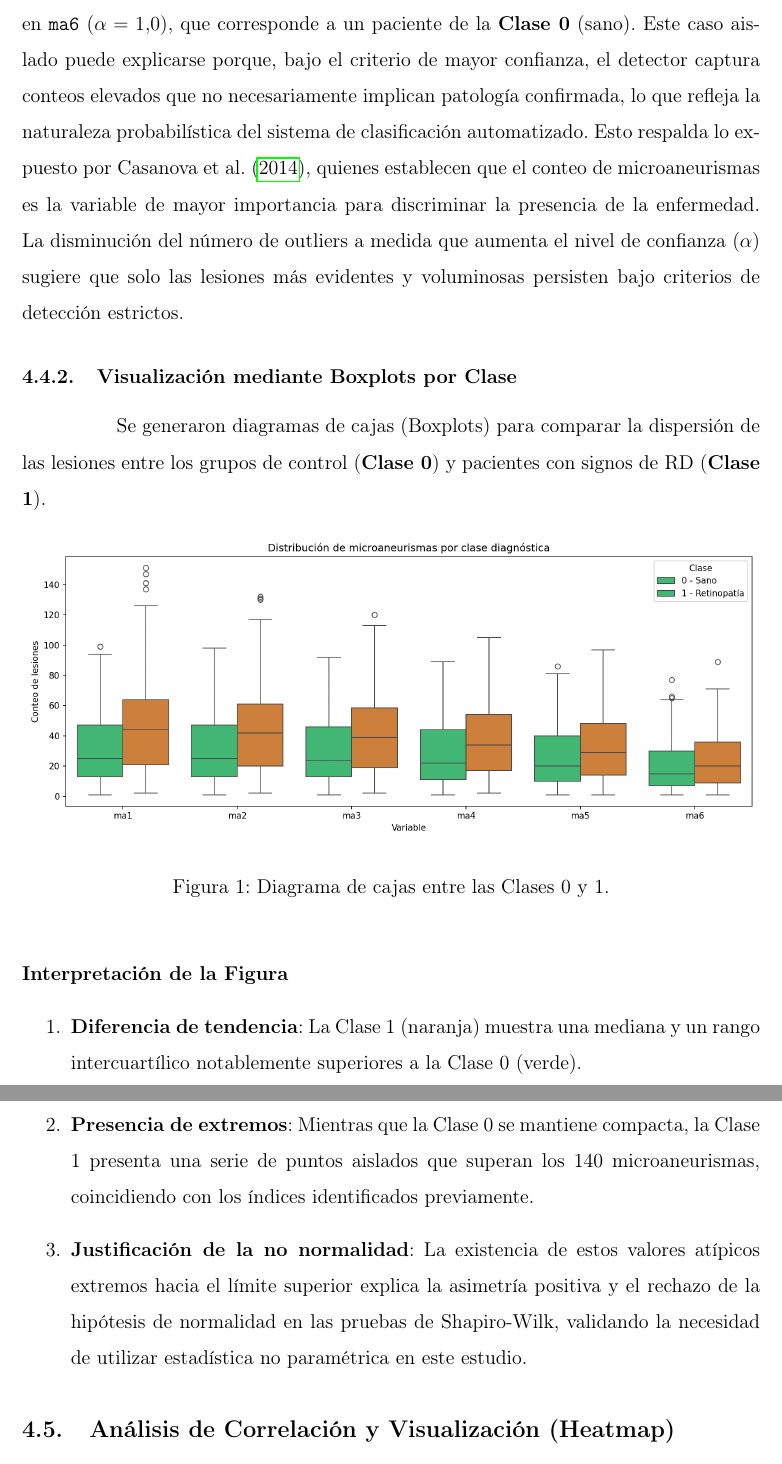
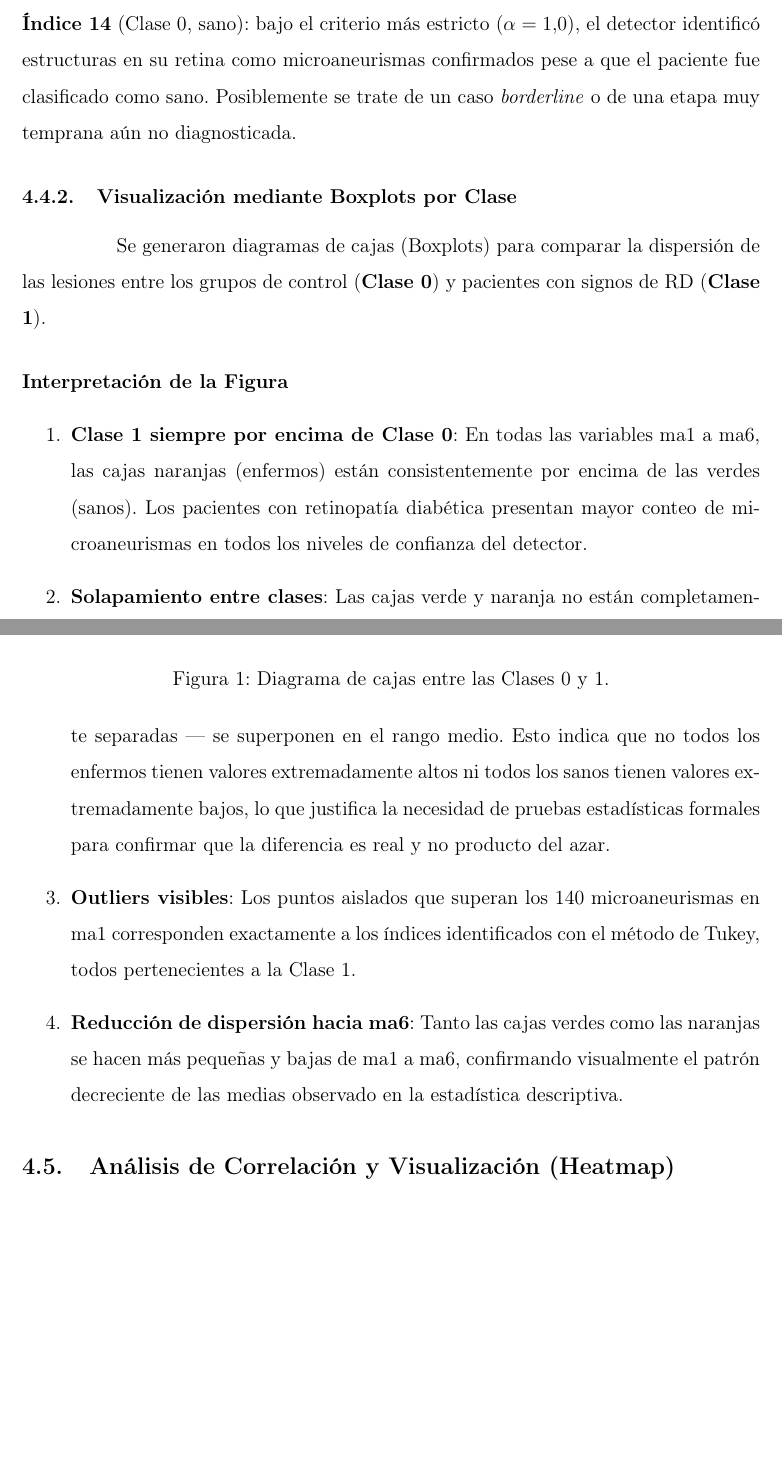
Before and after one commit to dmm-usach/lab-IC, a LaTeX document (informe/informe.tex, which reads informe/chapters/3-desarrollo.tex): two parts of pages 21 and 22 of 40, joined at a grey line, cut at the place of the change, the shorter picture padded with empty space. Compiled offline with pdfLaTeX.

Commit message:
avance del proyecto

```diff
--- a/informe/chapters/3-desarrollo.tex
+++ b/informe/chapters/3-desarrollo.tex
@@ -140,6 +140,5 @@ ma6 & 3 & [14, 271, 648] \\
 \end{tabular}
 \end{table}
 
-\paragraph{Validación Clínica y Correlación con la Patología}
+\paragraph{Validación Clínica y Correlación con la Patología}\mbox{}\\
 
-Al verificar la variable objetivo (\texttt{Class}) para cada outlier detectado, se determinó que \textbf{la gran mayoría pertenece a la Clase 1} (pacientes con signos de retinopatía diabética), lo que permite concluir que estos valores extremos representan \textbf{manifestaciones clínicas de alta severidad} y no errores de medición. La única excepción es el índice 14, identificado como outlier en \texttt{ma6} ($\alpha = 1{,}0$), que corresponde a un paciente de la \textbf{Clase 0} (sano). Este caso aislado puede explicarse porque, bajo el criterio de mayor confianza, el detector captura conteos elevados que no necesariamente implican patología confirmada, lo que refleja la naturaleza probabilística del sistema de clasificación automatizado. Esto respalda lo expuesto por \textcite{casanova2014application}, quienes establecen que el conteo de microaneurismas es la variable de mayor importancia para discriminar la presencia de la enfermedad. La disminución del número de outliers a medida que aumenta el nivel de confianza ($\alpha$) sugiere que solo las lesiones más evidentes y voluminosas persisten bajo criterios de detección estrictos.
@@ -146,3 +155,4 @@ Al verificar la variable objetivo (\texttt{Class}) para cada outlier detectado,
+Al cruzar los índices con la columna \texttt{Class}, prácticamente todos corresponden a pacientes con retinopatía diabética, confirmando que son casos reales de enfermedad severa y no errores de medición. La única excepción es el \textbf{Índice 14} (Clase~0, sano): bajo el criterio más estricto ($\alpha = 1{,}0$), el detector identificó estructuras en su retina como microaneurismas confirmados pese a que el paciente fue clasificado como sano. Posiblemente se trate de un caso \textit{borderline} o de una etapa muy temprana aún no diagnosticada.
 
 \subsubsection{Visualización mediante Boxplots por Clase}
 
@@ -157,9 +167,10 @@ Se generaron diagramas de cajas (Boxplots) para comparar la dispersión de las l
 \paragraph{Interpretación de la Figura}
 
 \begin{enumerate}
-    \item \textbf{Diferencia de tendencia}: La Clase 1 (naranja) muestra una mediana y un rango intercuartílico notablemente superiores a la Clase 0 (verde).
-    \item \textbf{Presencia de extremos}: Mientras que la Clase 0 se mantiene compacta, la Clase 1 presenta una serie de puntos aislados que superan los 140 microaneurismas, coincidiendo con los índices identificados previamente.
-    \item \textbf{Justificación de la no normalidad}: La existencia de estos valores atípicos extremos hacia el límite superior explica la asimetría positiva y el rechazo de la hipótesis de normalidad en las pruebas de Shapiro-Wilk, validando la necesidad de utilizar estadística no paramétrica en este estudio.
+    \item \textbf{Clase 1 siempre por encima de Clase 0}: En todas las variables ma1 a ma6, las cajas naranjas (enfermos) están consistentemente por encima de las verdes (sanos). Los pacientes con retinopatía diabética presentan mayor conteo de microaneurismas en todos los niveles de confianza del detector.
+    \item \textbf{Solapamiento entre clases}: Las cajas verde y naranja no están completamente separadas — se superponen en el rango medio. Esto indica que no todos los enfermos tienen valores extremadamente altos ni todos los sanos tienen valores extremadamente bajos, lo que justifica la necesidad de pruebas estadísticas formales para confirmar que la diferencia es real y no producto del azar.
+    \item \textbf{Outliers visibles}: Los puntos aislados que superan los 140 microaneurismas en ma1 corresponden exactamente a los índices identificados con el método de Tukey, todos pertenecientes a la Clase 1.
+    \item \textbf{Reducción de dispersión hacia ma6}: Tanto las cajas verdes como las naranjas se hacen más pequeñas y bajas de ma1 a ma6, confirmando visualmente el patrón decreciente de las medias observado en la estadística descriptiva.
 \end{enumerate}
 
 \subsection{Análisis de Correlación y Visualización (Heatmap)}
```
Also changed, not shown: informe/images/1-histograms.png, informe/informe.pdf, informe/chapters/3-desarrollo.tex (10 more changed lines), 8 other files.
